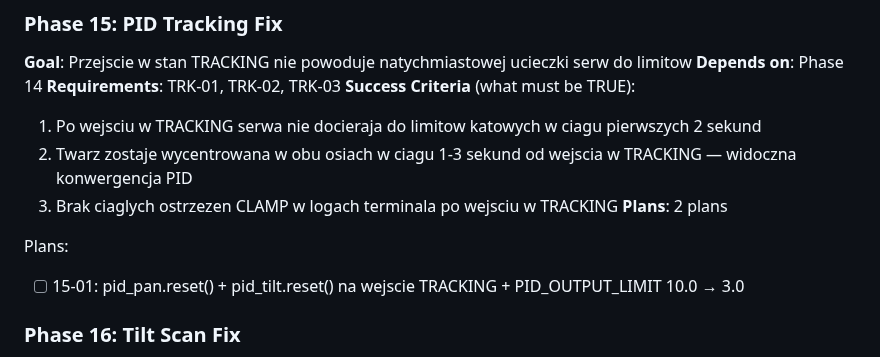
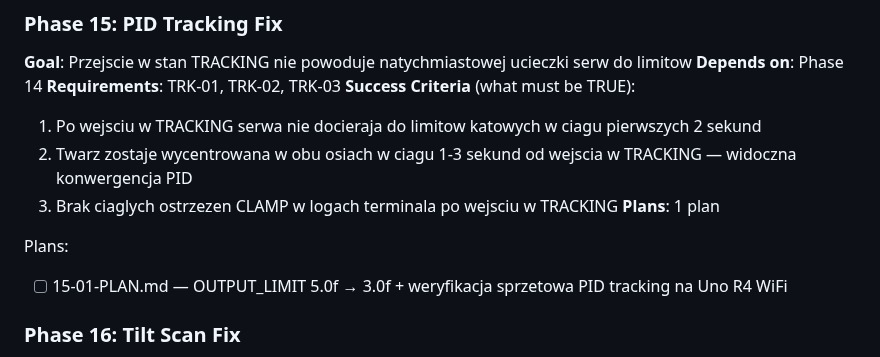
Before and after one commit to MateuszParol/ARIES-LITE, a Markdown page: .planning/ROADMAP.md, the part around the change. Rendered like a GitHub page.

Commit message:
docs(15): create phase plan — OUTPUT_LIMIT reduction + hardware verify

```diff
--- a/.planning/ROADMAP.md
+++ b/.planning/ROADMAP.md
@@ -101,10 +101,10 @@ Plans:
   1. Po wejsciu w TRACKING serwa nie docieraja do limitow katowych w ciagu pierwszych 2 sekund
   2. Twarz zostaje wycentrowana w obu osiach w ciagu 1-3 sekund od wejscia w TRACKING — widoczna konwergencja PID
   3. Brak ciaglych ostrzezen CLAMP w logach terminala po wejsciu w TRACKING
-**Plans**: 2 plans
+**Plans**: 1 plan
 
 Plans:
-- [ ] 15-01: pid_pan.reset() + pid_tilt.reset() na wejscie TRACKING + PID_OUTPUT_LIMIT 10.0 → 3.0
+- [ ] 15-01-PLAN.md — OUTPUT_LIMIT 5.0f → 3.0f + weryfikacja sprzetowa PID tracking na Uno R4 WiFi
 
 ### Phase 16: Tilt Scan Fix
 **Goal**: Skanowanie pokrywa obie osie — kamera przemieszcza sie w pionie i poziomie podczas stanu SCANNING
```
Also changed, not shown: 1 other file.
